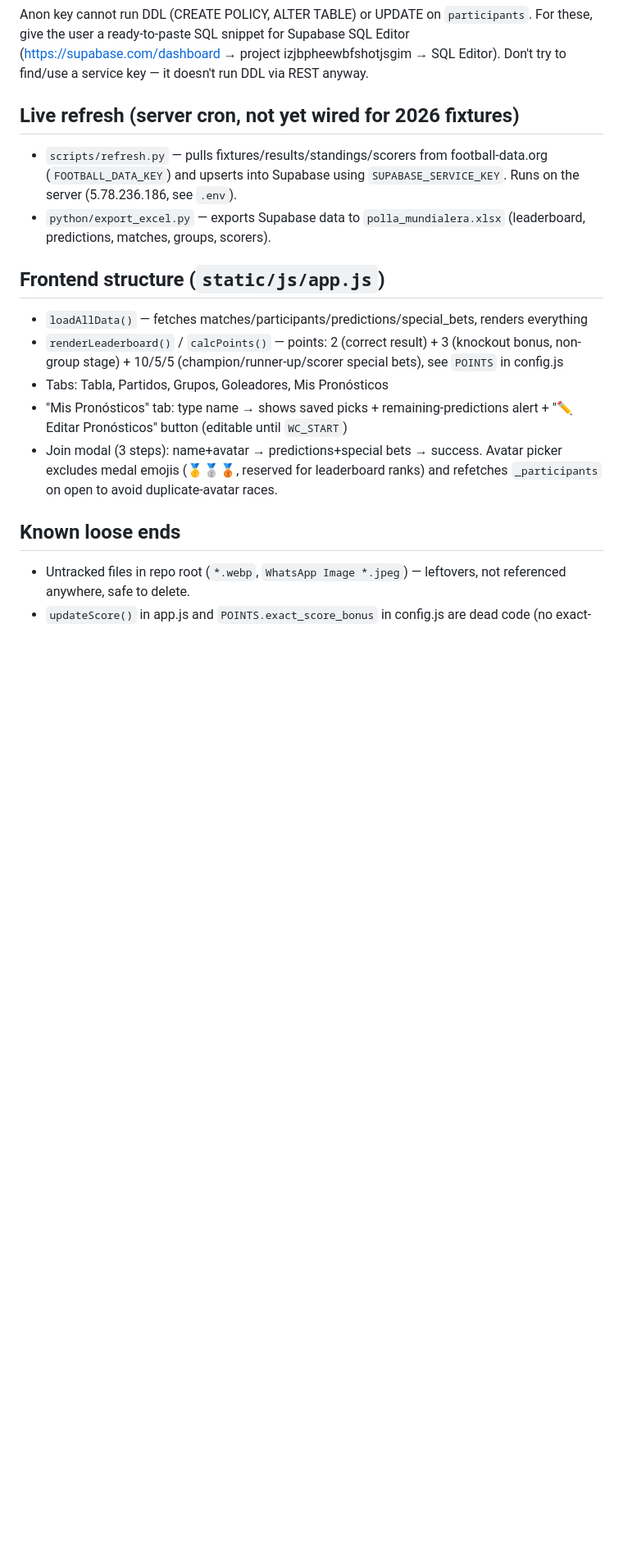
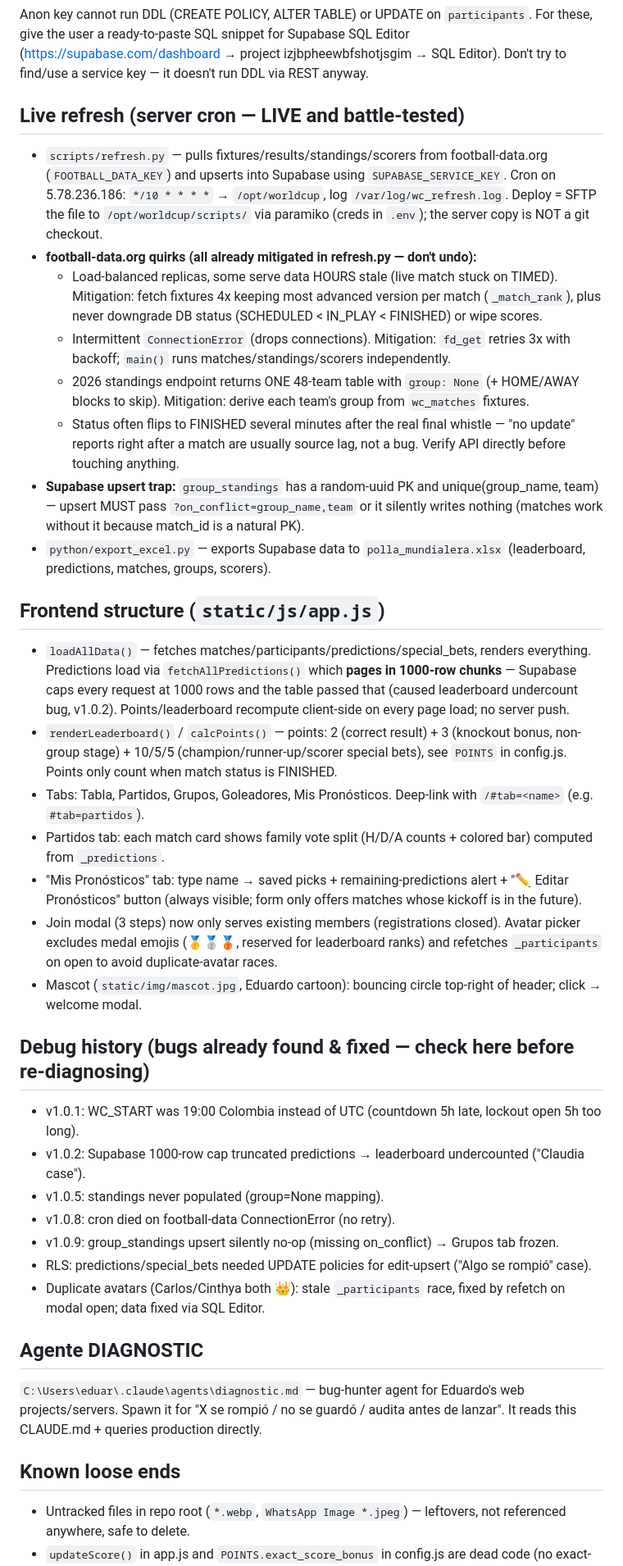
Before and after one commit to EduardoLoz12/Pollada_WC2026_FAM, a Markdown page: CLAUDE.md, the part around one of its changes. Shown at 82% size. Rendered like a GitHub page; blank space fills up the shorter version.

Commit message:
Update CLAUDE.md: refresh pipeline quirks, debug history, current app state

```diff
--- a/CLAUDE.md
+++ b/CLAUDE.md
@@ -46,16 +51,36 @@ Run with `python3` (bash), not the PowerShell `python` (different/restricted ins
 ## Schema/data changes (need service_role / SQL Editor — not available locally)
 Anon key cannot run DDL (CREATE POLICY, ALTER TABLE) or UPDATE on `participants`. For these, give the user a ready-to-paste SQL snippet for Supabase SQL Editor (https://supabase.com/dashboard → project izjbpheewbfshotjsgim → SQL Editor). Don't try to find/use a service key — it doesn't run DDL via REST anyway.
 
-## Live refresh (server cron, not yet wired for 2026 fixtures)
-- `scripts/refresh.py` — pulls fixtures/results/standings/scorers from football-data.org (`FOOTBALL_DATA_KEY`) and upserts into Supabase using `SUPABASE_SERVICE_KEY`. Runs on the server (5.78.236.186, see `.env`).
+## Live refresh (server cron — LIVE and battle-tested)
+- `scripts/refresh.py` — pulls fixtures/results/standings/scorers from football-data.org (`FOOTBALL_DATA_KEY`) and upserts into Supabase using `SUPABASE_SERVICE_KEY`. Cron on 5.78.236.186: `*/10 * * * *` → `/opt/worldcup`, log `/var/log/wc_refresh.log`. Deploy = SFTP the file to `/opt/worldcup/scripts/` via paramiko (creds in `.env`); the server copy is NOT a git checkout.
+- **football-data.org quirks (all already mitigated in refresh.py — don't undo):**
+  - Load-balanced replicas, some serve data HOURS stale (live match stuck on TIMED). Mitigation: fetch fixtures 4x keeping most advanced version per match (`_match_rank`), plus never downgrade DB status (SCHEDULED < IN_PLAY < FINISHED) or wipe scores.
+  - Intermittent `ConnectionError` (drops connections). Mitigation: `fd_get` retries 3x with backoff; `main()` runs matches/standings/scorers independently.
+  - 2026 standings endpoint returns ONE 48-team table with `group: None` (+ HOME/AWAY blocks to skip). Mitigation: derive each team's group from `wc_matches` fixtures.
+  - Status often flips to FINISHED several minutes after the real final whistle — "no update" reports right after a match are usually source lag, not a bug. Verify API directly before touching anything.
+- **Supabase upsert trap:** `group_standings` has a random-uuid PK and unique(group_name, team) — upsert MUST pass `?on_conflict=group_name,team` or it silently writes nothing (matches work without it because match_id is a natural PK).
 - `python/export_excel.py` — exports Supabase data to `polla_mundialera.xlsx` (leaderboard, predictions, matches, groups, scorers).
 
 ## Frontend structure (`static/js/app.js`)
-- `loadAllData()` — fetches matches/participants/predictions/special_bets, renders everything
-- `renderLeaderboard()` / `calcPoints()` — points: 2 (correct result) + 3 (knockout bonus, non-group stage) + 10/5/5 (champion/runner-up/scorer special bets), see `POINTS` in config.js
-- Tabs: Tabla, Partidos, Grupos, Goleadores, Mis Pronósticos
-- "Mis Pronósticos" tab: type name → shows saved picks + remaining-predictions alert + "✏️ Editar Pronósticos" button (editable until `WC_START`)
-- Join modal (3 steps): name+avatar → predictions+special bets → success. Avatar picker excludes medal emojis (🥇🥈🥉, reserved for leaderboard ranks) and refetches `_participants` on open to avoid duplicate-avatar races.
+- `loadAllData()` — fetches matches/participants/predictions/special_bets, renders everything. Predictions load via `fetchAllPredictions()` which **pages in 1000-row chunks** — Supabase caps every request at 1000 rows and the table passed that (caused leaderboard undercount bug, v1.0.2). Points/leaderboard recompute client-side on every page load; no server push.
+- `renderLeaderboard()` / `calcPoints()` — points: 2 (correct result) + 3 (knockout bonus, non-group stage) + 10/5/5 (champion/runner-up/scorer special bets), see `POINTS` in config.js. Points only count when match status is FINISHED.
+- Tabs: Tabla, Partidos, Grupos, Goleadores, Mis Pronósticos. Deep-link with `/#tab=<name>` (e.g. `#tab=partidos`).
+- Partidos tab: each match card shows family vote split (H/D/A counts + colored bar) computed from `_predictions`.
+- "Mis Pronósticos" tab: type name → saved picks + remaining-predictions alert + "✏️ Editar Pronósticos" button (always visible; form only offers matches whose kickoff is in the future).
+- Join modal (3 steps) now only serves existing members (registrations closed). Avatar picker excludes medal emojis (🥇🥈🥉, reserved for leaderboard ranks) and refetches `_participants` on open to avoid duplicate-avatar races.
+- Mascot (`static/img/mascot.jpg`, Eduardo cartoon): bouncing circle top-right of header; click → welcome modal.
+
+## Debug history (bugs already found & fixed — check here before re-diagnosing)
+- v1.0.1: WC_START was 19:00 Colombia instead of UTC (countdown 5h late, lockout open 5h too long).
+- v1.0.2: Supabase 1000-row cap truncated predictions → leaderboard undercounted ("Claudia case").
+- v1.0.5: standings never populated (group=None mapping).
+- v1.0.8: cron died on football-data ConnectionError (no retry).
+- v1.0.9: group_standings upsert silently no-op (missing on_conflict) → Grupos tab frozen.
+- RLS: predictions/special_bets needed UPDATE policies for edit-upsert ("Algo se rompió" case).
+- Duplicate avatars (Carlos/Cinthya both 👑): stale `_participants` race, fixed by refetch on modal open; data fixed via SQL Editor.
+
+## Agente DIAGNOSTIC
+`C:\Users\eduar\.claude\agents\diagnostic.md` — bug-hunter agent for Eduardo's web projects/servers. Spawn it for "X se rompió / no se guardó / audita antes de lanzar". It reads this CLAUDE.md + queries production directly.
 
 ## Known loose ends
 - Untracked files in repo root (`*.webp`, `WhatsApp Image *.jpeg`) — leftovers, not referenced anywhere, safe to delete.
```
Also changed, not shown: other parts of CLAUDE.md (+7 -1 lines).
